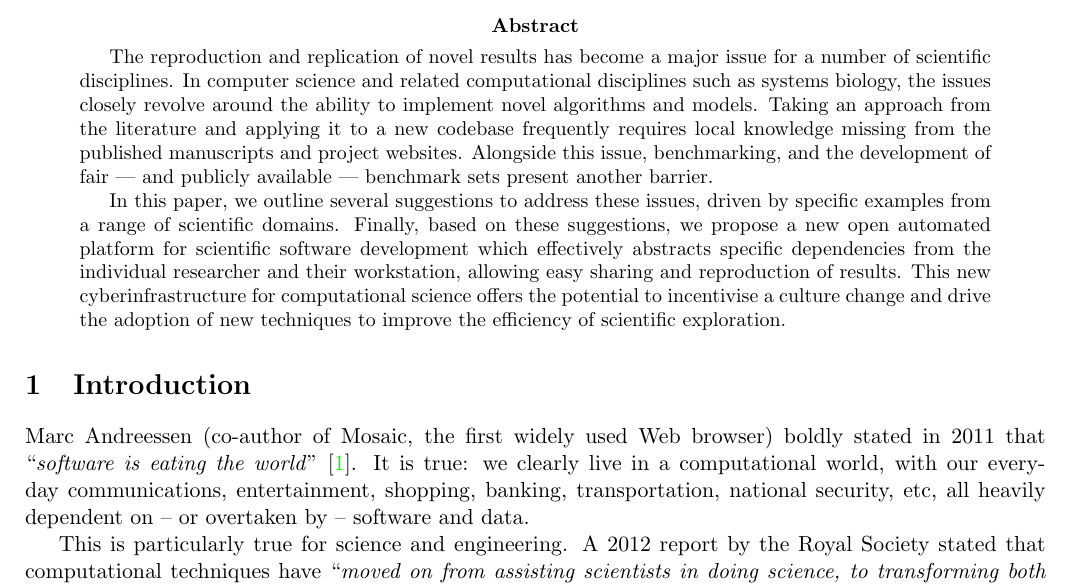
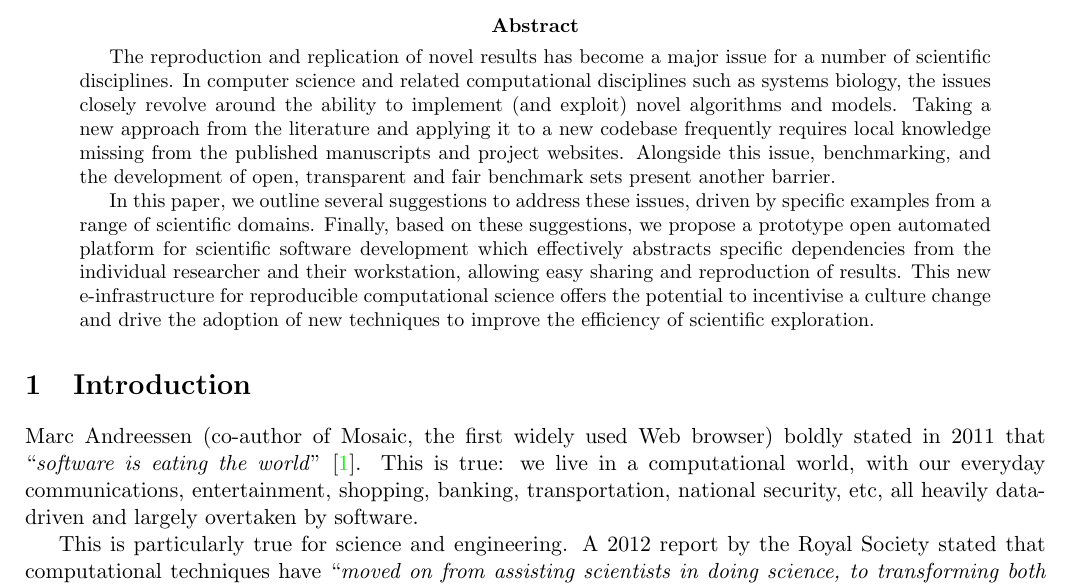
Before and after one commit to tomcrick/JORS2015, a LaTeX paper (jors2015.tex): part of page 1 of 11, cut so that both start at the same text. Compiled offline with pdfLaTeX.

Commit message:
Minor tweaks

```diff
--- a/jors2015.tex
+++ b/jors2015.tex
@@ -46,32 +46,33 @@
 The reproduction and replication of novel results has become a major
 issue for a number of scientific disciplines. In computer science and
 related computational disciplines such as systems biology, the issues
-closely revolve around the ability to implement novel algorithms and
-models. Taking an approach from the literature and applying it to a
-new codebase frequently requires local knowledge missing from the
-published manuscripts and project websites. Alongside this issue,
-benchmarking, and the development of fair --- and publicly available
---- benchmark sets present another barrier.
+closely revolve around the ability to implement (and exploit) novel
+algorithms and models. Taking a new approach from the literature and
+applying it to a new codebase frequently requires local knowledge
+missing from the published manuscripts and project websites. Alongside
+this issue, benchmarking, and the development of open, transparent and
+fair benchmark sets present another barrier.
 
 In this paper, we outline several suggestions to address these issues,
 driven by specific examples from a range of scientific domains.
-Finally, based on these suggestions, we propose a new open automated
-platform for scientific software development which effectively
-abstracts specific dependencies from the individual researcher and
-their workstation, allowing easy sharing and reproduction of
-results. This new cyberinfrastructure for computational science offers
-the potential to incentivise a culture change and drive the adoption
-of new techniques to improve the efficiency of scientific exploration.
+Finally, based on these suggestions, we propose a prototype open
+automated platform for scientific software development which
+effectively abstracts specific dependencies from the individual
+researcher and their workstation, allowing easy sharing and
+reproduction of results. This new e-infrastructure for reproducible
+computational science offers the potential to incentivise a culture
+change and drive the adoption of new techniques to improve the
+efficiency of scientific exploration.
 \end{abstract}
 
 \section{Introduction}
 
 Marc Andreessen (co-author of Mosaic, the first widely used Web
 browser) boldly stated in 2011 that ``{\emph{software is eating the
-world}}''~\cite{andreessen:2011}. It is true: we clearly live in a
+world}}''~\cite{andreessen:2011}. This is true: we live in a
 computational world, with our everyday communications, entertainment,
 shopping, banking, transportation, national security, etc, all heavily
-dependent on -- or overtaken by -- software and data.
+data-driven and largely overtaken by software.
 
 This is particularly true for science and engineering. A 2012 report
 by the Royal Society stated that computational techniques have
```
